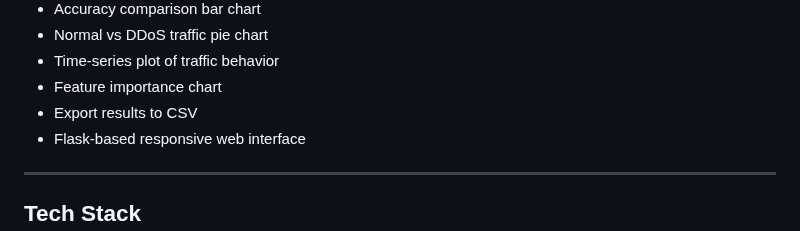
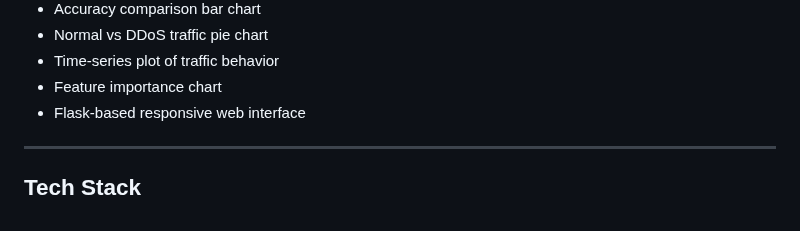
Before and after one commit to snehas2004/Anomaly-Detection, a Markdown page: README.md, the part around the change. GitHub-like rendering.

```diff
--- a/README.md
+++ b/README.md
@@ -31,7 +31,6 @@ NetGuardAI is a smart, web-based system for detecting network anomalies—especi
   - Normal vs DDoS traffic pie chart
   - Time-series plot of traffic behavior
   - Feature importance chart
--  Export results to CSV
 -  Flask-based responsive web interface
 
 ---
```
